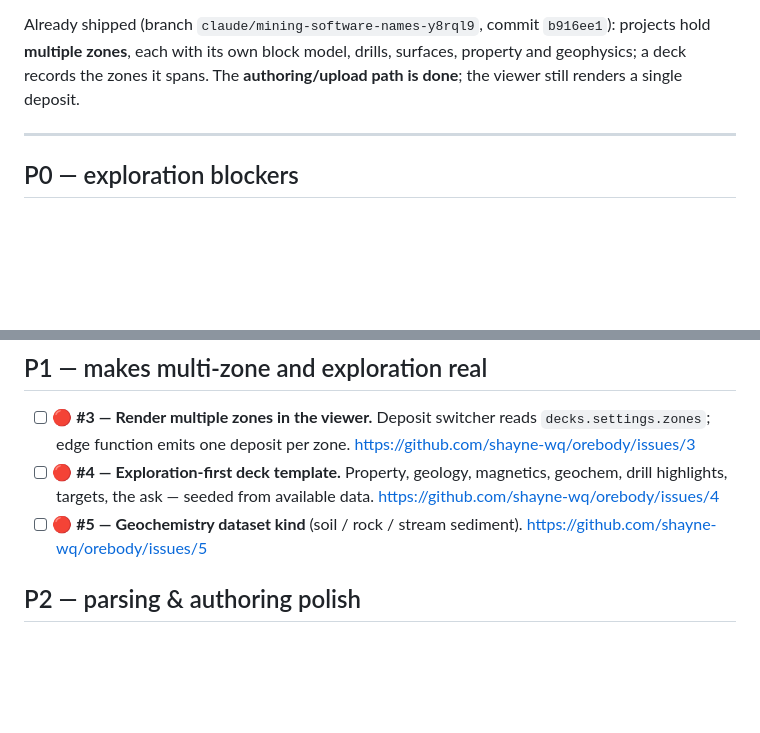
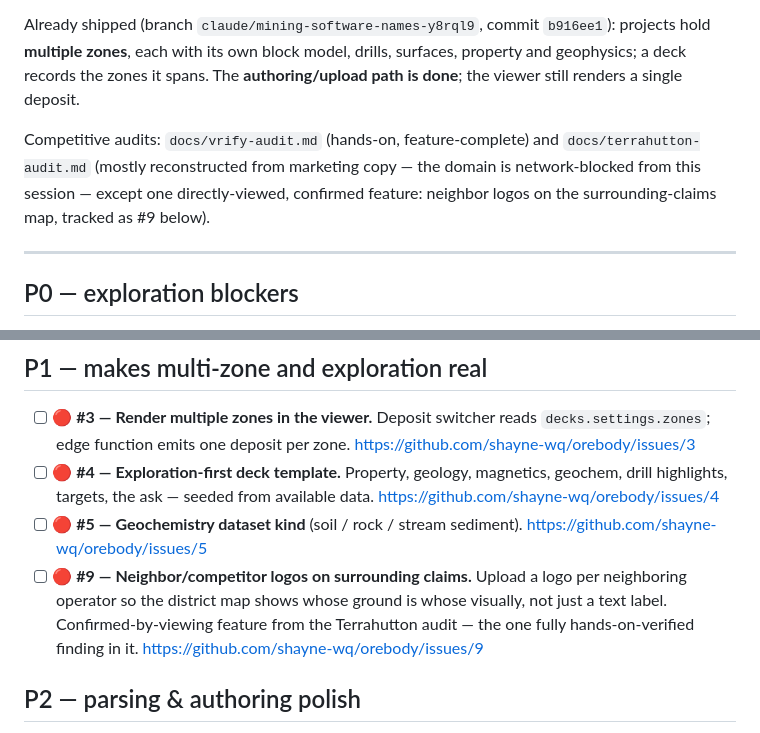
Before and after one commit to shayne-wq/bedrock, a Markdown page: docs/TRACKING.md, 2 parts joined by grey strips. GitHub-like rendering; blank space fills up the shorter version.

```diff
--- a/docs/TRACKING.md
+++ b/docs/TRACKING.md
@@ -27,6 +27,12 @@ projects hold **multiple zones**, each with its own block model, drills,
 surfaces, property and geophysics; a deck records the zones it spans. The
 **authoring/upload path is done**; the viewer still renders a single deposit.
 
+Competitive audits: `docs/vrify-audit.md` (hands-on, feature-complete) and
+`docs/terrahutton-audit.md` (mostly reconstructed from marketing copy — the
+domain is network-blocked from this session — except one directly-viewed,
+confirmed feature: neighbor logos on the surrounding-claims map, tracked as
+#9 below).
+
 ---
 
 ## P0 — exploration blockers
@@ -49,6 +55,11 @@ surfaces, property and geophysics; a deck records the zones it spans. The
   <https://github.com/shayne-wq/orebody/issues/4>
 - [ ] 🔴 **#5 — Geochemistry dataset kind** (soil / rock / stream sediment).
   <https://github.com/shayne-wq/orebody/issues/5>
+- [ ] 🔴 **#9 — Neighbor/competitor logos on surrounding claims.** Upload a
+  logo per neighboring operator so the district map shows whose ground is
+  whose visually, not just a text label. Confirmed-by-viewing feature from
+  the Terrahutton audit — the one fully hands-on-verified finding in it.
+  <https://github.com/shayne-wq/orebody/issues/9>
 
 ## P2 — parsing & authoring polish
 
```
Also changed, not shown: docs/terrahutton-audit.md (+36 -6 lines).
